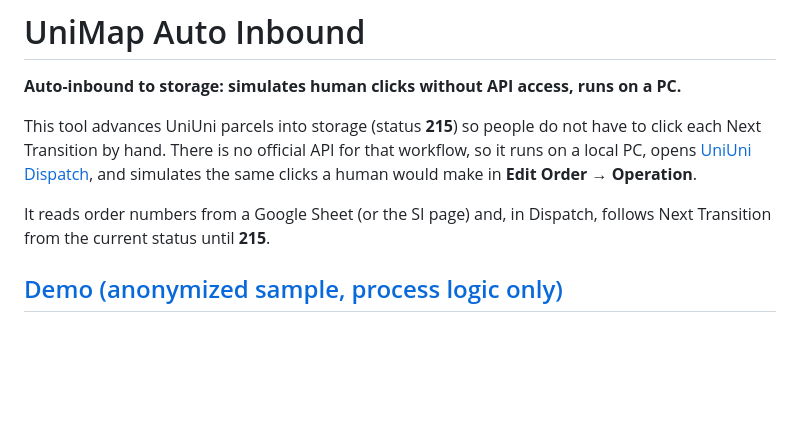
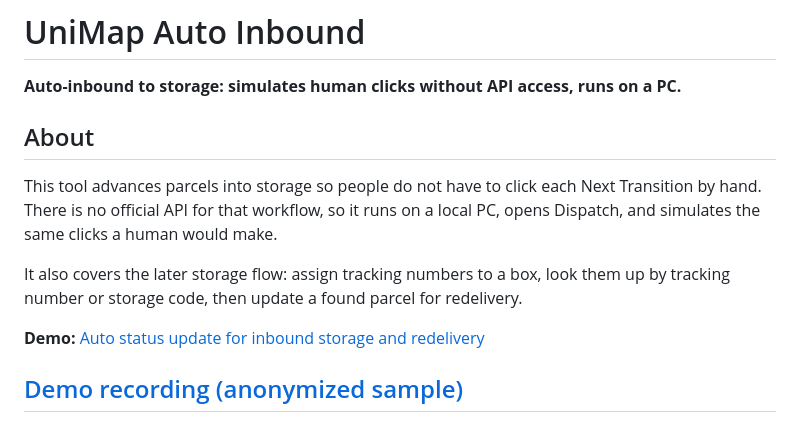
Before and after one commit to yxwvwxy/unimap-auto-inbound, a Markdown page: README.md, the part around the change. GitHub-like rendering; blank space fills up the shorter version.

Commit message:
Daily backup 2026-10-23

```diff
--- a/README.md
+++ b/README.md
@@ -2,11 +2,15 @@
 
 **Auto-inbound to storage: simulates human clicks without API access, runs on a PC.**
 
-This tool advances UniUni parcels into storage (status **215**) so people do not have to click each Next Transition by hand. There is no official API for that workflow, so it runs on a local PC, opens [UniUni Dispatch](https://dispatch.uniuni.com/main), and simulates the same clicks a human would make in **Edit Order → Operation**.
+## About
 
-It reads order numbers from a Google Sheet (or the SI page) and, in Dispatch, follows Next Transition from the current status until **215**.
+This tool advances parcels into storage so people do not have to click each Next Transition by hand. There is no official API for that workflow, so it runs on a local PC, opens Dispatch, and simulates the same clicks a human would make.
 
-## [Demo (anonymized sample, process logic only)](demo/playback.md)
+It also covers the later storage flow: assign tracking numbers to a box, look them up by tracking number or storage code, then update a found parcel for redelivery.
+
+**Demo:** [Auto status update for inbound storage and redelivery](https://yxwvwxy.github.io/unimap-auto-inbound/demo/inbound-status.html)
+
+## [Demo recording (anonymized sample)](demo/playback.md)
 
 ![Inbound, box assignment, locate, and redelivery](demo/inbound-demo.gif)
 
```
